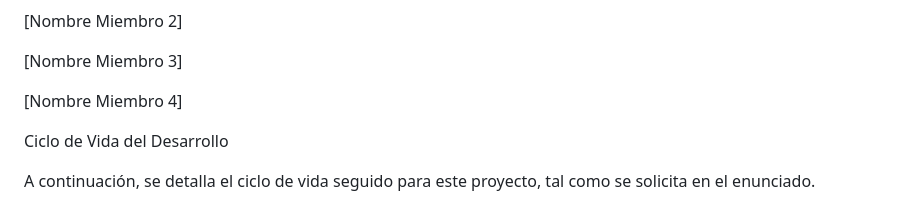
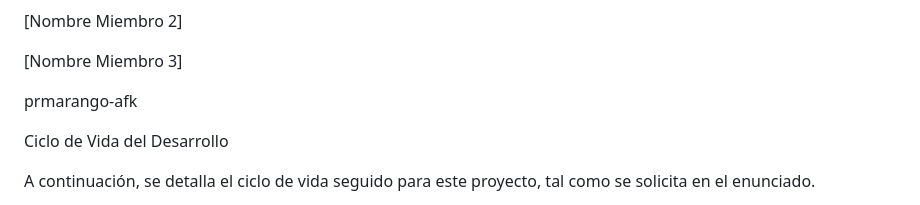
Before and after one commit to TheBoss-01/Github-Pages, a Markdown page: README.md, the part around the change. Rendered like a GitHub page.

Commit message:
He añadido el usuario en el readme

```diff
--- a/README.md
+++ b/README.md
@@ -13,7 +13,7 @@ Miembros del Equipo:
 
 [Nombre Miembro 3]
 
-[Nombre Miembro 4]
+prmarango-afk
 
 Ciclo de Vida del Desarrollo
 
```
